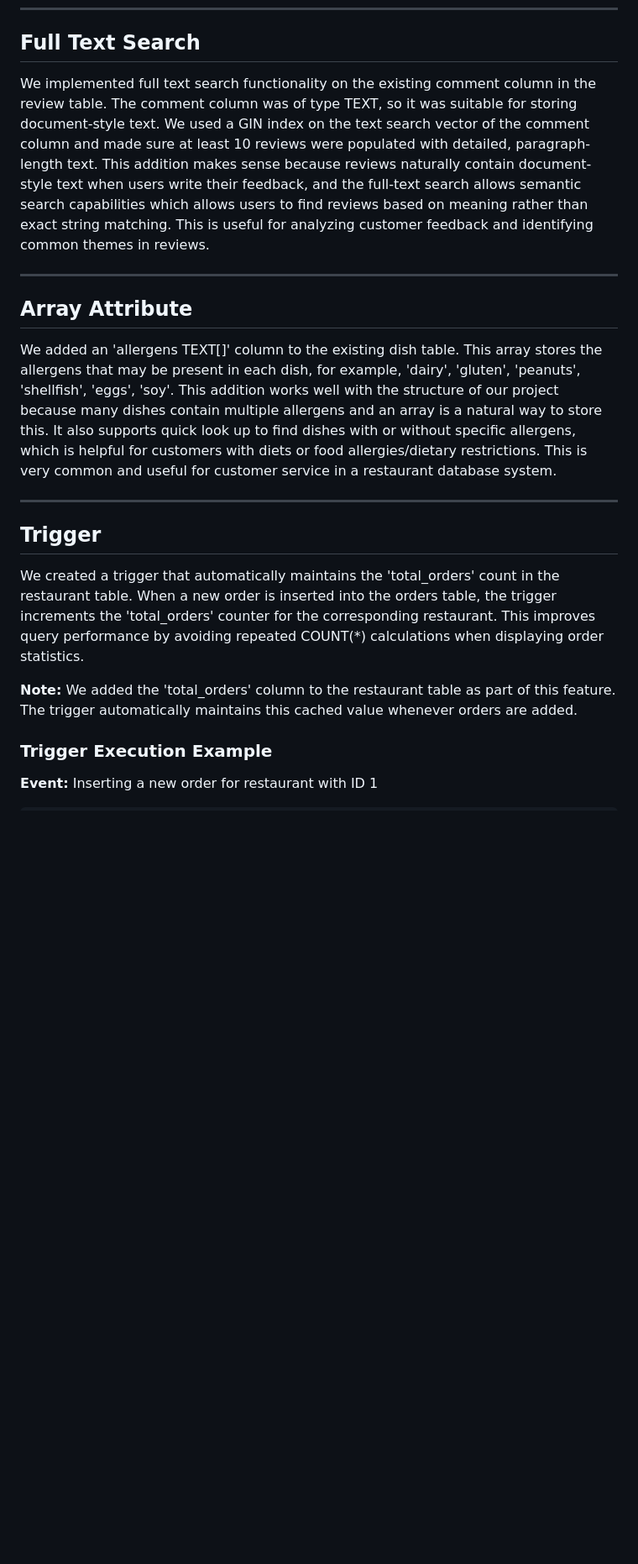
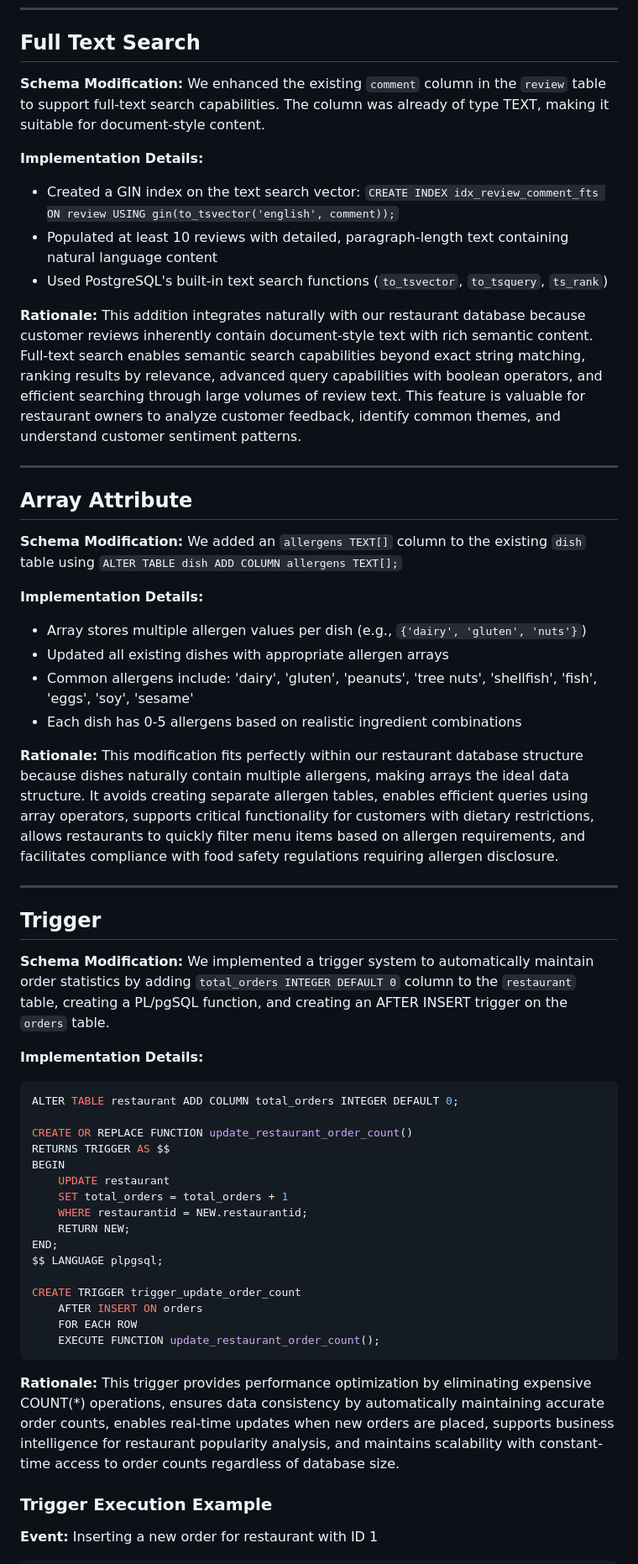
Before and after one commit to laurenrich/4111-Database-Project, a Markdown page: PART4_README.md, the part around the change printed below. Shown: that part at 84% size. GitHub-like rendering; blank space fills up the shorter version.

````diff
--- a/PART4_README.md
+++ b/PART4_README.md
@@ -11,21 +11,56 @@
 
 ## Full Text Search
 
-We implemented full text search functionality on the existing comment column in the review table. The comment column was of type TEXT, so it was suitable for storing document-style text. We used a GIN index on the text search vector of the comment column and made sure at least 10 reviews were populated with detailed, paragraph-length text. This addition makes sense because reviews naturally contain document-style text when users write their feedback, and the full-text search allows semantic search capabilities which allows users to find reviews based on meaning rather than exact string matching. This is useful for analyzing customer feedback and identifying common themes in reviews.
+**Schema Modification:** We enhanced the existing `comment` column in the `review` table to support full-text search capabilities. The column was already of type TEXT, making it suitable for document-style content.
+
+**Implementation Details:**
+- Created a GIN index on the text search vector: `CREATE INDEX idx_review_comment_fts ON review USING gin(to_tsvector('english', comment));`
+- Populated at least 10 reviews with detailed, paragraph-length text containing natural language content
+- Used PostgreSQL's built-in text search functions (`to_tsvector`, `to_tsquery`, `ts_rank`)
+
+**Rationale:** This addition integrates naturally with our restaurant database because customer reviews inherently contain document-style text with rich semantic content. Full-text search enables semantic search capabilities beyond exact string matching, ranking results by relevance, advanced query capabilities with boolean operators, and efficient searching through large volumes of review text. This feature is valuable for restaurant owners to analyze customer feedback, identify common themes, and understand customer sentiment patterns.
 
 ---
 
 ## Array Attribute
 
-We added an 'allergens TEXT[]' column to the existing dish table. This array stores the allergens that may be present in each dish, for example, 'dairy', 'gluten', 'peanuts', 'shellfish', 'eggs', 'soy'. This addition works well with the structure of our project because many dishes contain multiple allergens and an array is a natural way to store this. It also supports quick look up to find dishes with or without specific allergens, which is helpful for customers with diets or food allergies/dietary restrictions. This is very common and useful for customer service in a restaurant database system.
+**Schema Modification:** We added an `allergens TEXT[]` column to the existing `dish` table using `ALTER TABLE dish ADD COLUMN allergens TEXT[];`
+
+**Implementation Details:**
+- Array stores multiple allergen values per dish (e.g., `{'dairy', 'gluten', 'nuts'}`)
+- Updated all existing dishes with appropriate allergen arrays
+- Common allergens include: 'dairy', 'gluten', 'peanuts', 'tree nuts', 'shellfish', 'fish', 'eggs', 'soy', 'sesame'
+- Each dish has 0-5 allergens based on realistic ingredient combinations
+
+**Rationale:** This modification fits perfectly within our restaurant database structure because dishes naturally contain multiple allergens, making arrays the ideal data structure. It avoids creating separate allergen tables, enables efficient queries using array operators, supports critical functionality for customers with dietary restrictions, allows restaurants to quickly filter menu items based on allergen requirements, and facilitates compliance with food safety regulations requiring allergen disclosure.
 
 ---
 
 ## Trigger
 
-We created a trigger that automatically maintains the 'total_orders' count in the restaurant table. When a new order is inserted into the orders table, the trigger increments the 'total_orders' counter for the corresponding restaurant. This improves query performance by avoiding repeated COUNT(*) calculations when displaying order statistics.
+**Schema Modification:** We implemented a trigger system to automatically maintain order statistics by adding `total_orders INTEGER DEFAULT 0` column to the `restaurant` table, creating a PL/pgSQL function, and creating an AFTER INSERT trigger on the `orders` table.
 
-**Note:** We added the 'total_orders' column to the restaurant table as part of this feature. The trigger automatically maintains this cached value whenever orders are added.
+**Implementation Details:**
+```sql
+ALTER TABLE restaurant ADD COLUMN total_orders INTEGER DEFAULT 0;
+
+CREATE OR REPLACE FUNCTION update_restaurant_order_count()
+RETURNS TRIGGER AS $$
+BEGIN
+    UPDATE restaurant
+    SET total_orders = total_orders + 1
+    WHERE restaurantid = NEW.restaurantid;
+    RETURN NEW;
+END;
+$$ LANGUAGE plpgsql;
+
+CREATE TRIGGER trigger_update_order_count
+    AFTER INSERT ON orders
+    FOR EACH ROW
+    EXECUTE FUNCTION update_restaurant_order_count();
+```
+
+**Rationale:** This trigger provides performance optimization by eliminating expensive COUNT(*) operations, ensures data consistency by automatically maintaining accurate order counts, enables real-time updates when new orders are placed, supports business intelligence for restaurant popularity analysis, and maintains scalability with constant-time access to order counts regardless of database size.
 
 ### Trigger Execution Example
 
````
Also changed, not shown: other parts of PART4_README.md (+20 -0 lines).
